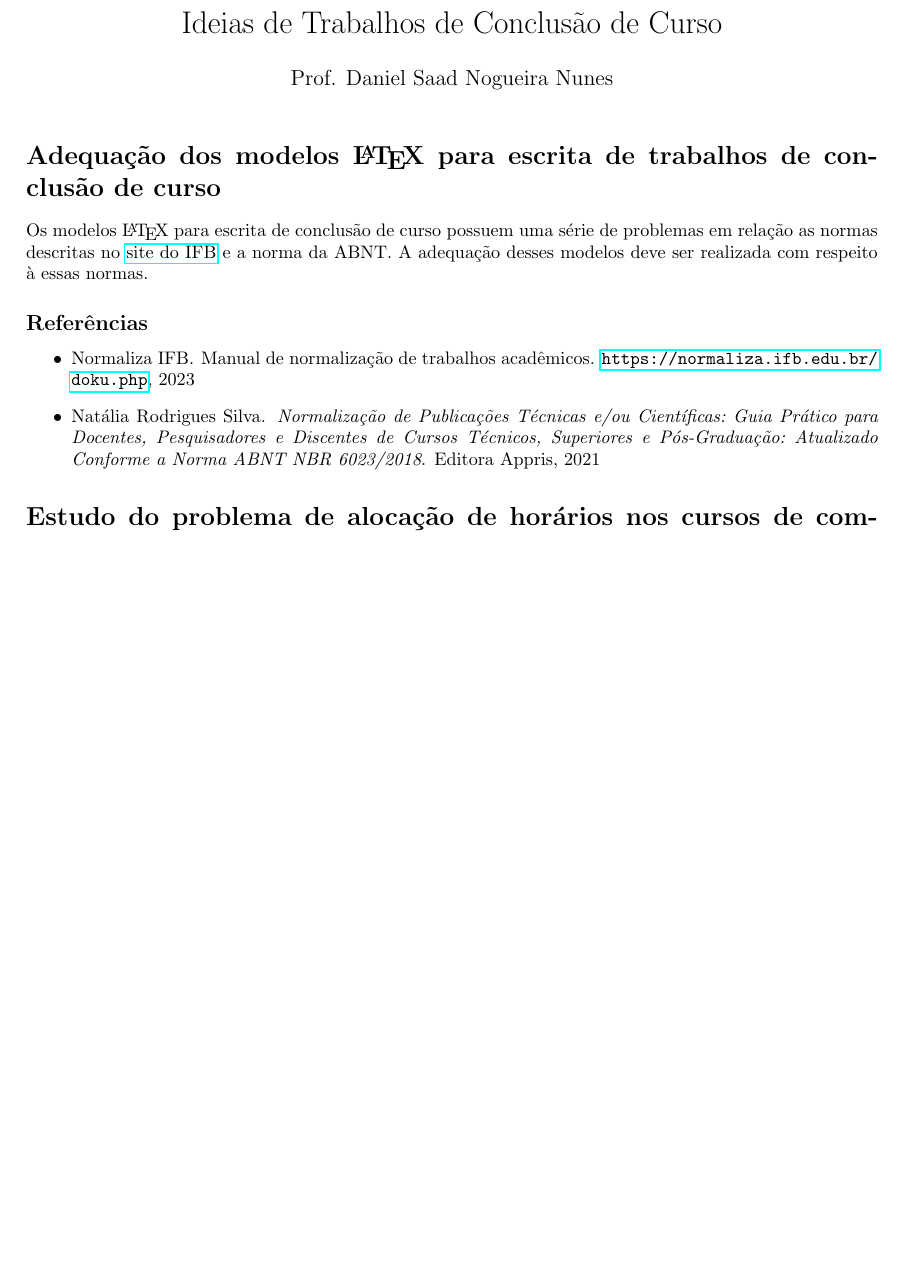
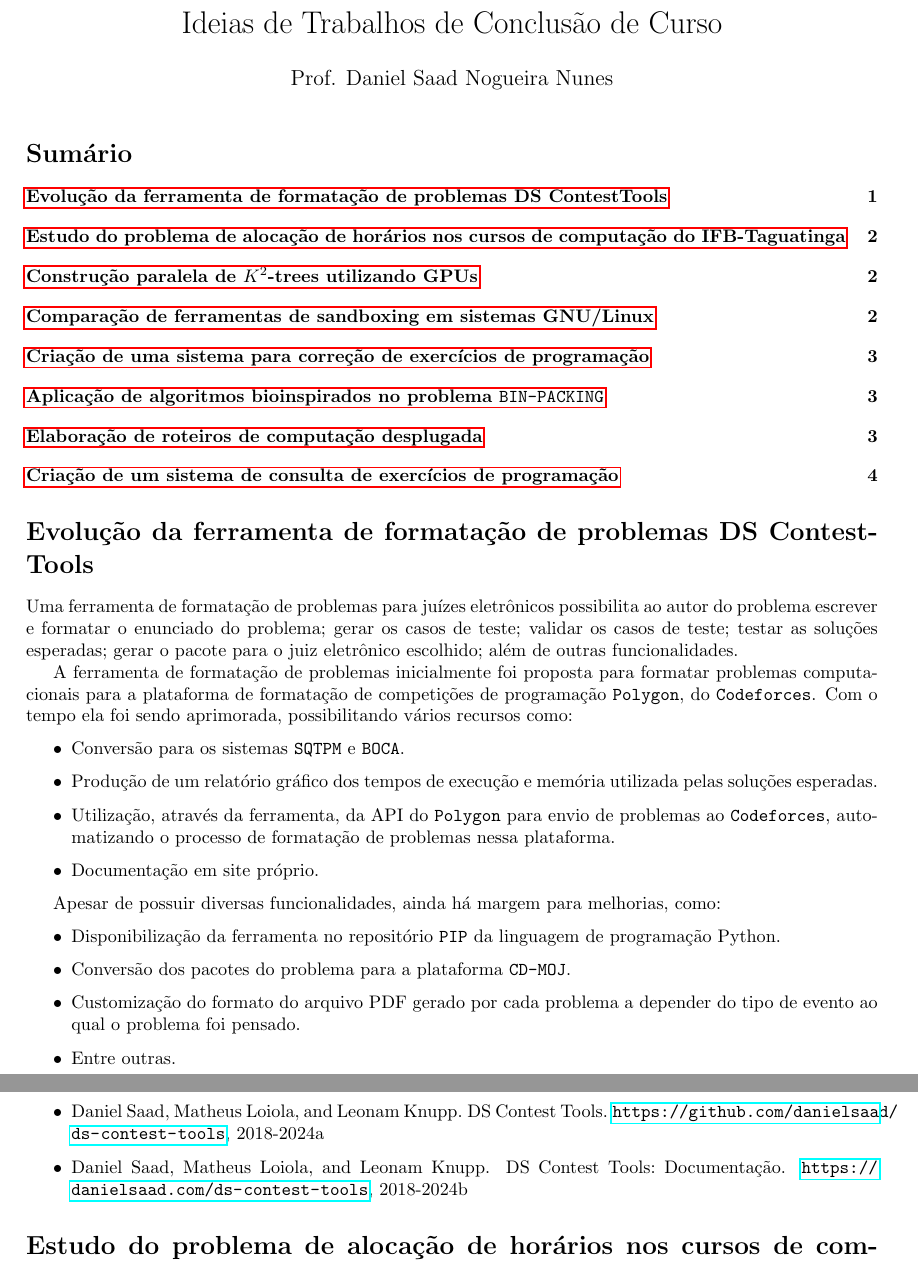
Before and after one commit to danielsaad/danielsaad.github.io, a LaTeX thesis (assets/propostas-tcc/propostas.tex, which reads assets/propostas-tcc/bibliografia.bib): part of page 1 of 3 before the commit and two parts of pages 1 and 2 of 4 after it, the two joined at a grey line, cut so that both start at the same text, the shorter picture padded with empty space. Compiled offline with pdfLaTeX.

Commit message:
adicionando mais propostas

```diff
--- a/assets/propostas-tcc/bibliografia.bib
+++ b/assets/propostas-tcc/bibliografia.bib
@@ -44,3 +44,6 @@
   year         = {2022}
 }
 
+
+@misc{github-ds-contest-tools,
+  author       = {Daniel Saad and Matheus Loiola and Leonam Knupp},
--- a/assets/propostas-tcc/propostas.tex
+++ b/assets/propostas-tcc/propostas.tex
@@ -14,27 +14,62 @@
 \date{}
 
 
+\newcommand*{\nsection}[1]{
+    \section*{#1}
+    \addcontentsline{toc}{section}{#1}
+}
+
+
+\newcommand{\ds}{\texttt{DS-Contest-Tools}\xspace}
+\newcommand{\polygon}{\texttt{Polygon}\xspace}
+\newcommand{\codeforces}{\texttt{Codeforces}\xspace}
+\newcommand{\sqtpm}{\texttt{SQTPM}\xspace}
+\newcommand{\boca}{\texttt{BOCA}\xspace}
+\newcommand{\pip}{\texttt{PIP}\xspace}
+\newcommand{\cdmoj}{\texttt{CD-MOJ}\xspace}
 \begin{document}
 \maketitle
-
+\setcounter{tocdepth}{1}
+\setcounter{secnumdepth}{1}
+\tableofcontents
 \nobibliography{bibliografia.bib}
 \bibliographystyle{plainnat}
 
-\section*{Adequação dos modelos \LaTeX{} para escrita de trabalhos de conclusão de curso}
+% \nsection{Adequação dos modelos \LaTeX{} para escrita de trabalhos de conclusão de curso}
 
-Os modelos \LaTeX{} para escrita de conclusão de curso possuem uma série de problemas em relação as normas descritas no \href{https://normaliza.ifb.edu.br/doku.php}{site do IFB} e a norma da ABNT. A adequação desses modelos deve ser realizada com respeito à essas normas.
+% Os modelos \LaTeX{} para escrita de conclusão de curso possuem uma série de problemas em relação as normas descritas no \href{https://normaliza.ifb.edu.br/doku.php}{site do IFB} e a norma da ABNT. A adequação desses modelos deve ser realizada com respeito à essas normas.
 
 
+\nsection{Evolução da ferramenta de formatação de problemas DS ContestTools}
 
+Uma ferramenta de formatação de problemas para juízes eletrônicos possibilita ao autor do problema escrever e formatar o enunciado do problema; gerar os casos de teste; validar os casos de teste; testar as soluções esperadas;  gerar o pacote para o juiz eletrônico escolhido; além de outras funcionalidades.
 
-\subsection*{Referências}
+A ferramenta de formatação de problemas  inicialmente foi proposta para formatar problemas computacionais para a plataforma de formatação de competições de programação \polygon, do \codeforces. Com o tempo ela foi sendo aprimorada, possibilitando vários recursos como:
 
 \begin{itemize}
-	\item \bibentry{site-normaliza}
-	\item \bibentry{silva2021normalizaccao}
+	\item Conversão para os sistemas \sqtpm e \boca.
+	\item Produção de um relatório gráfico dos tempos de execução e memória utilizada pelas soluções esperadas.
+	\item Utilização, através da ferramenta, da API do \polygon para envio de problemas ao \codeforces, automatizando o processo de formatação de problemas nessa plataforma.
+	\item Documentação em site próprio.
 \end{itemize}
 
-\section*{Estudo do problema de alocação de horários nos cursos de computação do IFB-Taguatinga}
+Apesar de possuir diversas funcionalidades, ainda há margem para melhorias, como:
+
+\begin{itemize}
+	\item Disponibilização da ferramenta no repositório \pip da linguagem de programação Python.
+	\item Conversão dos pacotes do problema para a plataforma \cdmoj.
+	\item Customização do formato do arquivo PDF gerado por cada problema a depender do tipo de evento ao qual o problema foi pensado.
+	\item Entre outras.
+\end{itemize}
+
+\subsection{Referências}
+
+\begin{itemize}
+	\item \bibentry{github-ds-contest-tools}
+	\item \bibentry{site-ds-contest-tools}
+\end{itemize}
+
+\nsection{Estudo do problema de alocação de horários nos cursos de computação do IFB-Taguatinga}
 
 O problema de alocação de horários consiste em determinar os horários das disciplinas dos cursos de computação de modo a minimizar os conflitos de horários em relação aos estudantes e outras disciplinas. Este problema não possui estudos do ponto de vista computacional, e sua modelagem e resolução pode ajudar na construção de um horário que cause menos problemas. A investigação do problema em relação à sua classe de complexidade computacional também é interessante.
 
```
Also changed, not shown: assets/propostas-tcc/propostas.pdf, assets/propostas-tcc/bibliografia.bib (11 more changed lines), assets/propostas-tcc/propostas.tex (24 more changed lines).
